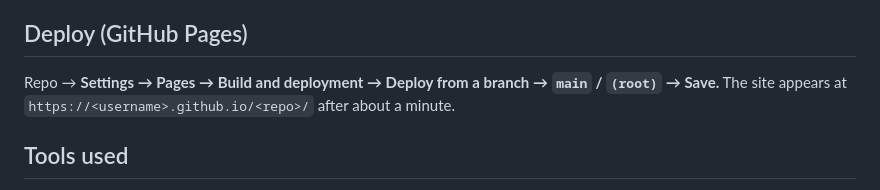
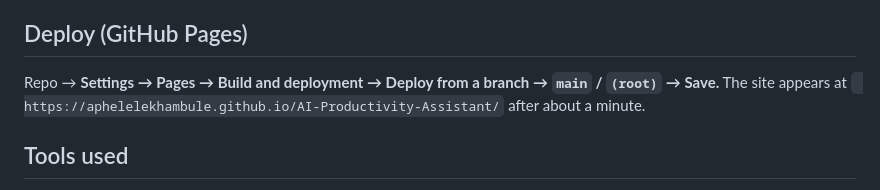
Before and after one commit to ApheleleKhambule/AI-Productivity-Assistant, a Markdown page: README.md, the part around the change. Rendered like a GitHub page.

Commit message:
Fix GitHub Pages deployment URL in README
Updated deployment URL for GitHub Pages in README.

```diff
--- a/README.md
+++ b/README.md
@@ -64,7 +64,7 @@ All prompts follow **Role · Context · Task · Format · Constraints**, with ex
 
 ## Deploy (GitHub Pages)
 
-Repo → **Settings → Pages → Build and deployment → Deploy from a branch → `main` / `(root)` → Save.** The site appears at `https://<username>.github.io/<repo>/` after about a minute.
+Repo → **Settings → Pages → Build and deployment → Deploy from a branch → `main` / `(root)` → Save.** The site appears at ` https://aphelelekhambule.github.io/AI-Productivity-Assistant/` after about a minute.
 
 ## Tools used
 
```
